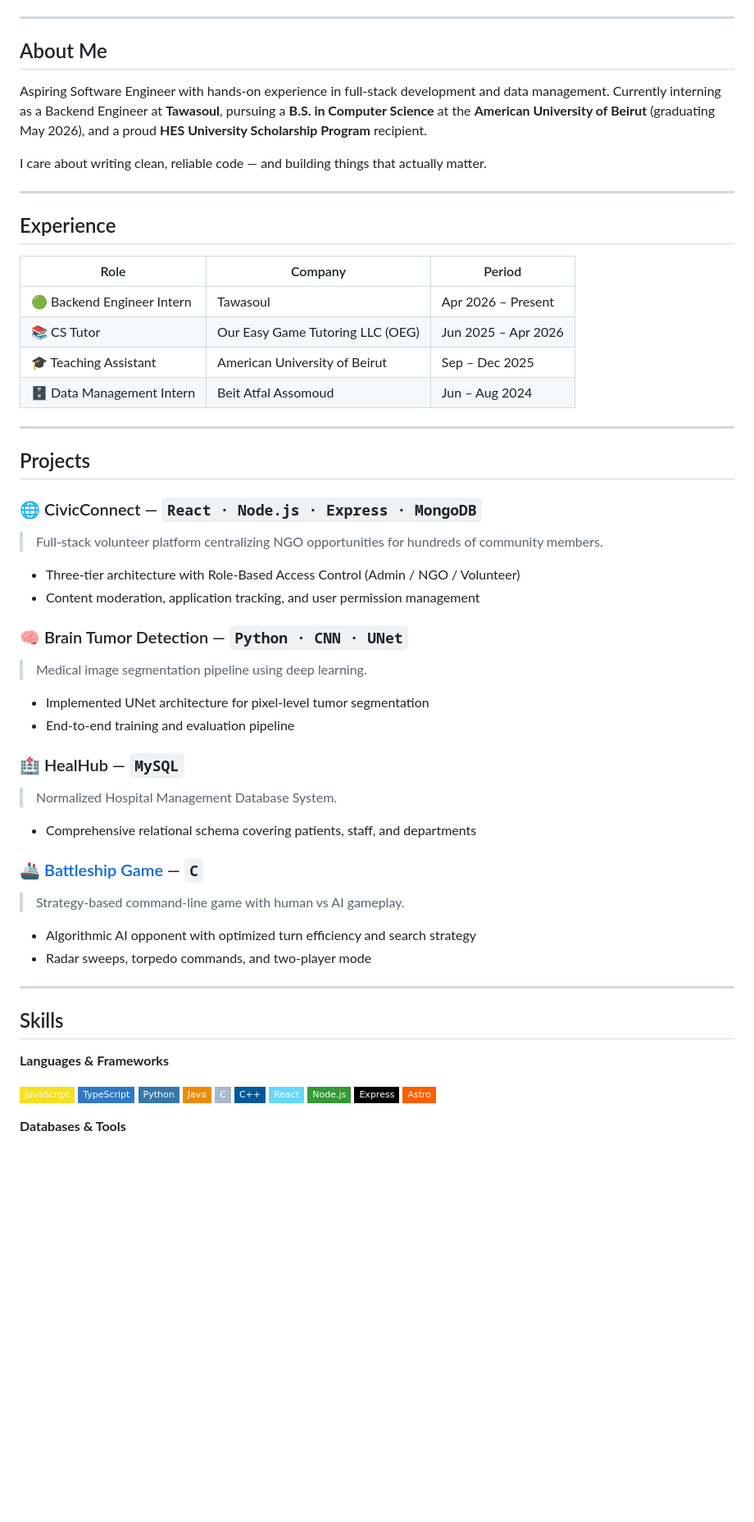
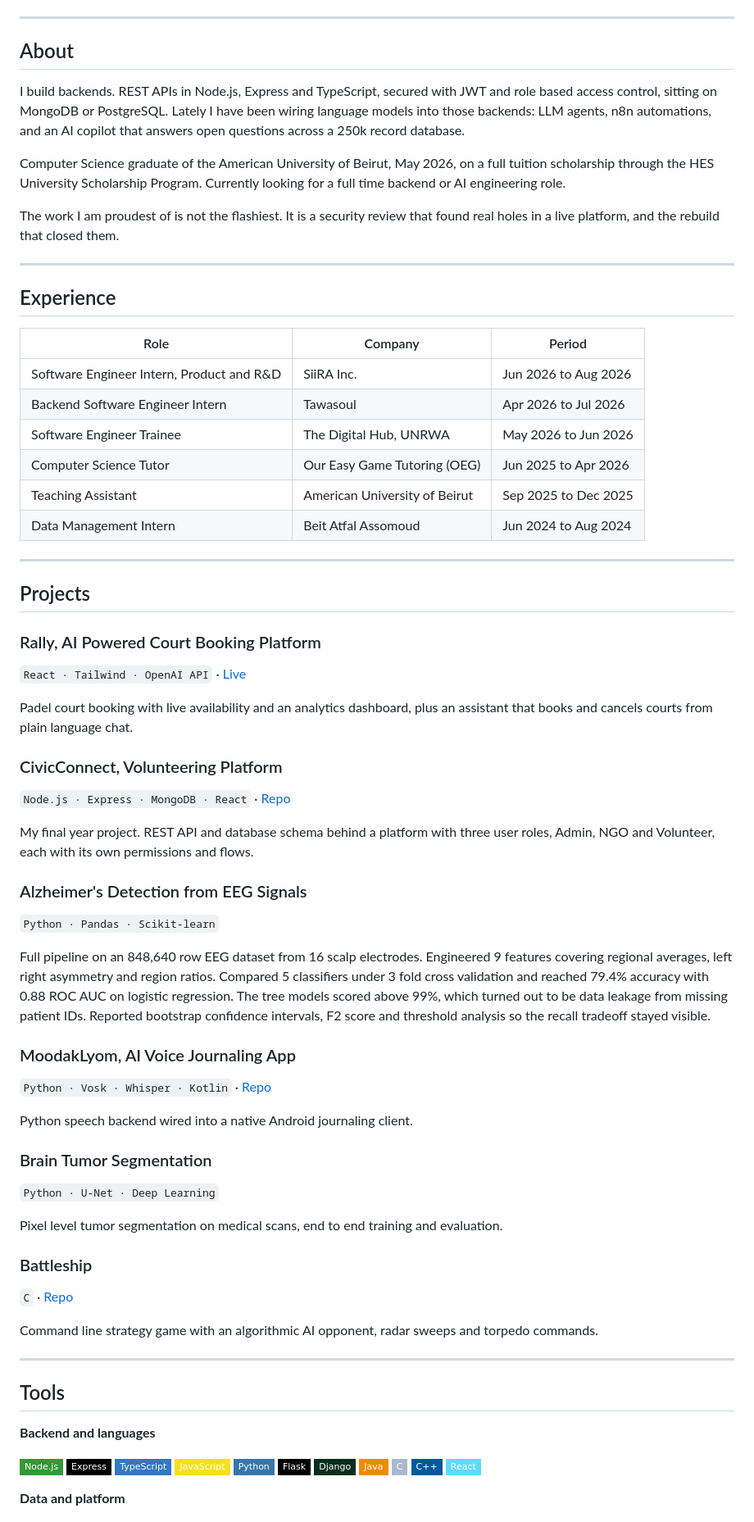
Before and after one commit to mmk119/mmk119, a Markdown page: README.md, the part around one of its changes. Shown at 82% size. GitHub-like rendering; badges without logos; blank space fills up the shorter version.

Commit message:
Revise README with updated profile and projects
Updated personal information, experience, projects, skills, and certifications in the README.

```diff
--- a/README.md
+++ b/README.md
@@ -12,11 +12,13 @@
 
 ---
 
-## About Me
+## About
 
-Aspiring Software Engineer with hands-on experience in full-stack development and data management. Currently interning as a Backend Engineer at **Tawasoul**, pursuing a **B.S. in Computer Science** at the **American University of Beirut** (graduating May 2026), and a proud **HES University Scholarship Program** recipient.
+I build backends. REST APIs in Node.js, Express and TypeScript, secured with JWT and role based access control, sitting on MongoDB or PostgreSQL. Lately I have been wiring language models into those backends: LLM agents, n8n automations, and an AI copilot that answers open questions across a 250k record database.
 
-I care about writing clean, reliable code — and building things that actually matter.
+Computer Science graduate of the American University of Beirut, May 2026, on a full tuition scholarship through the HES University Scholarship Program. Currently looking for a full time backend or AI engineering role.
+
+The work I am proudest of is not the flashiest. It is a security review that found real holes in a live platform, and the rebuild that closed them.
 
 ---
 
@@ -24,52 +26,66 @@ I care about writing clean, reliable code — and building things that actually
 
 | Role | Company | Period |
 |------|---------|--------|
-| 🟢 Backend Engineer Intern | Tawasoul | Apr 2026 – Present |
-| 📚 CS Tutor | Our Easy Game Tutoring LLC (OEG) | Jun 2025 – Apr 2026 |
-| 🎓 Teaching Assistant | American University of Beirut | Sep – Dec 2025 |
-| 🗄️ Data Management Intern | Beit Atfal Assomoud | Jun – Aug 2024 |
+| Software Engineer Intern, Product and R&D | SiiRA Inc. | Jun 2026 to Aug 2026 |
+| Backend Software Engineer Intern | Tawasoul | Apr 2026 to Jul 2026 |
+| Software Engineer Trainee | The Digital Hub, UNRWA | May 2026 to Jun 2026 |
+| Computer Science Tutor | Our Easy Game Tutoring (OEG) | Jun 2025 to Apr 2026 |
+| Teaching Assistant | American University of Beirut | Sep 2025 to Dec 2025 |
+| Data Management Intern | Beit Atfal Assomoud | Jun 2024 to Aug 2024 |
 
 ---
 
 ## Projects
 
-### 🌐 CivicConnect — `React · Node.js · Express · MongoDB`
-> Full-stack volunteer platform centralizing NGO opportunities for hundreds of community members.
-- Three-tier architecture with Role-Based Access Control (Admin / NGO / Volunteer)
-- Content moderation, application tracking, and user permission management
+### Rally, AI Powered Court Booking Platform
+`React · Tailwind · OpenAI API` · [Live](https://mmk119.github.io/Rally/)
 
-### 🧠 Brain Tumor Detection — `Python · CNN · UNet`
-> Medical image segmentation pipeline using deep learning.
-- Implemented UNet architecture for pixel-level tumor segmentation
-- End-to-end training and evaluation pipeline
+Padel court booking with live availability and an analytics dashboard, plus an assistant that books and cancels courts from plain language chat.
 
-### 🏥 HealHub — `MySQL`
-> Normalized Hospital Management Database System.
-- Comprehensive relational schema covering patients, staff, and departments
+### CivicConnect, Volunteering Platform
+`Node.js · Express · MongoDB · React` · [Repo](https://github.com/mmk119/CivicConnect)
 
-### 🚢 [Battleship Game](https://github.com/mmk119/BattleShip-Innovative-Coders) — `C`
-> Strategy-based command-line game with human vs AI gameplay.
-- Algorithmic AI opponent with optimized turn efficiency and search strategy
-- Radar sweeps, torpedo commands, and two-player mode
+My final year project. REST API and database schema behind a platform with three user roles, Admin, NGO and Volunteer, each with its own permissions and flows.
+
+### Alzheimer's Detection from EEG Signals
+`Python · Pandas · Scikit-learn`
+
+Full pipeline on an 848,640 row EEG dataset from 16 scalp electrodes. Engineered 9 features covering regional averages, left right asymmetry and region ratios. Compared 5 classifiers under 3 fold cross validation and reached 79.4% accuracy with 0.88 ROC AUC on logistic regression. The tree models scored above 99%, which turned out to be data leakage from missing patient IDs. Reported bootstrap confidence intervals, F2 score and threshold analysis so the recall tradeoff stayed visible.
+
+### MoodakLyom, AI Voice Journaling App
+`Python · Vosk · Whisper · Kotlin` · [Repo](https://github.com/Zeinab2756/MoodakLyom)
+
+Python speech backend wired into a native Android journaling client.
+
+### Brain Tumor Segmentation
+`Python · U-Net · Deep Learning`
+
+Pixel level tumor segmentation on medical scans, end to end training and evaluation.
+
+### Battleship
+`C` · [Repo](https://github.com/mmk119/BattleShip-Innovative-Coders)
+
+Command line strategy game with an algorithmic AI opponent, radar sweeps and torpedo commands.
 
 ---
 
-## Skills
+## Tools
 
-**Languages & Frameworks**
+**Backend and languages**
 
+![Node.js](https://img.shields.io/badge/Node.js-339933?style=flat-square&logo=nodedotjs&logoColor=white)
+![Express](https://img.shields.io/badge/Express-000000?style=flat-square&logo=express&logoColor=white)
+![TypeScript](https://img.shields.io/badge/TypeScript-3178C6?style=flat-square&logo=typescript&logoColor=white)
 ![JavaScript](https://img.shields.io/badge/JavaScript-F7DF1E?style=flat-square&logo=javascript&logoColor=black)
-![TypeScript](https://img.shields.io/badge/TypeScript-3178C6?style=flat-square&logo=typescript&logoColor=white)
 ![Python](https://img.shields.io/badge/Python-3776AB?style=flat-square&logo=python&logoColor=white)
+![Flask](https://img.shields.io/badge/Flask-000000?style=flat-square&logo=flask&logoColor=white)
+![Django](https://img.shields.io/badge/Django-092E20?style=flat-square&logo=django&logoColor=white)
 ![Java](https://img.shields.io/badge/Java-ED8B00?style=flat-square&logo=openjdk&logoColor=white)
 ![C](https://img.shields.io/badge/C-A8B9CC?style=flat-square&logo=c&logoColor=black)
 ![C++](https://img.shields.io/badge/C++-00599C?style=flat-square&logo=cplusplus&logoColor=white)
 ![React](https://img.shields.io/badge/React-61DAFB?style=flat-square&logo=react&logoColor=black)
-![Node.js](https://img.shields.io/badge/Node.js-339933?style=flat-square&logo=nodedotjs&logoColor=white)
-![Express](https://img.shields.io/badge/Express-000000?style=flat-square&logo=express&logoColor=white)
-![Astro](https://img.shields.io/badge/Astro-FF5D01?style=flat-square&logo=astro&logoColor=white)
 
-**Databases & Tools**
+**Data and platform**
 
 ![MongoDB](https://img.shields.io/badge/MongoDB-47A248?style=flat-square&logo=mongodb&logoColor=white)
 ![MySQL](https://img.shields.io/badge/MySQL-4479A1?style=flat-square&logo=mysql&logoColor=white)
```
Also changed, not shown: other parts of README.md (+33 -26 lines).
